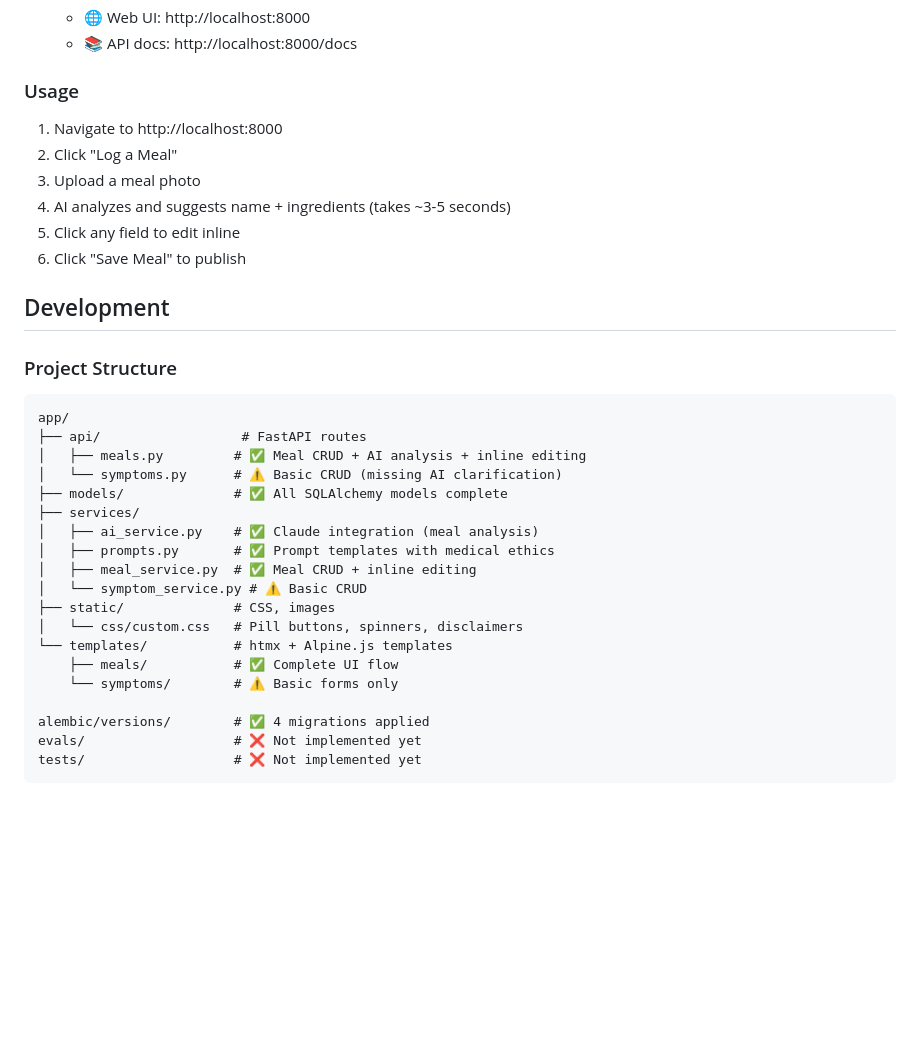
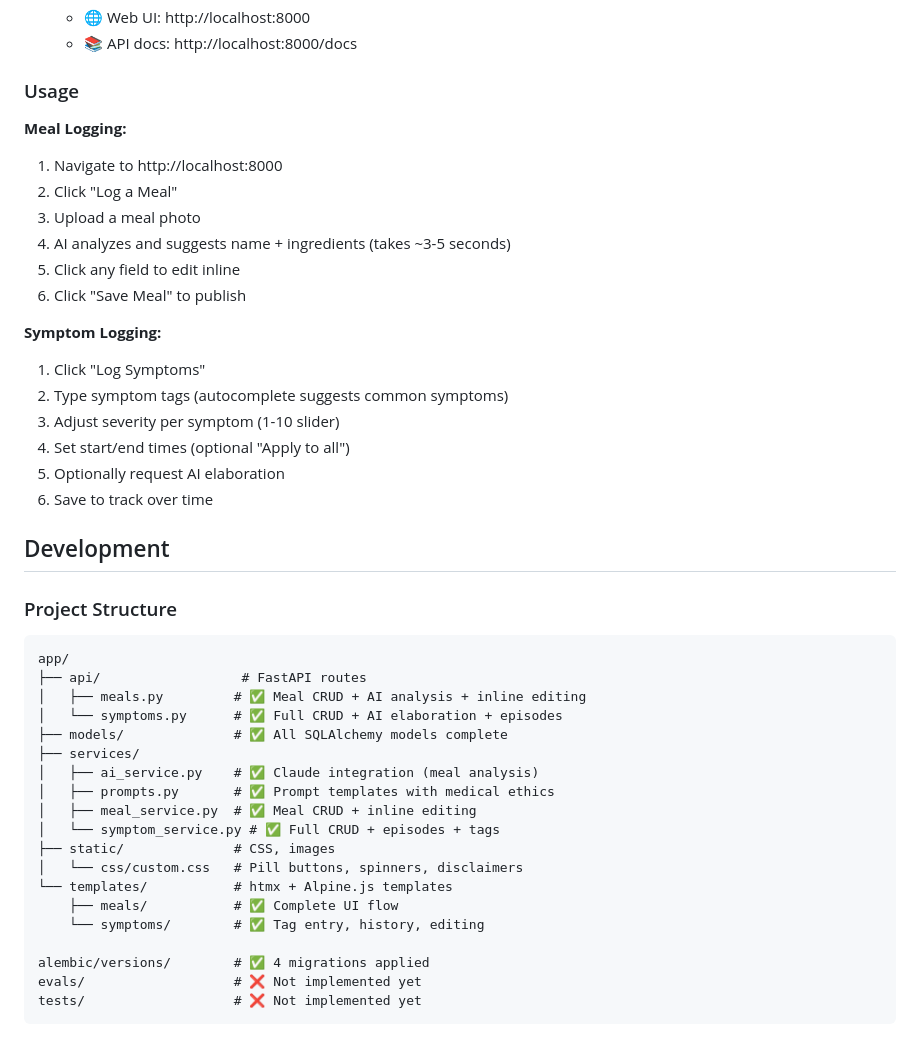
Before and after one commit to twm105/bloaty-mcbloatface, a Markdown page: README.md, the part around one of its changes. Rendered like a GitHub page; blank space fills up the shorter version.

```diff
--- a/README.md
+++ b/README.md
@@ -69,12 +79,21 @@ A meal tracking and gastro issue diagnosis application. Upload meal images, AI a
 
 ### Usage
 
+**Meal Logging:**
 1. Navigate to http://localhost:8000
 2. Click "Log a Meal"
 3. Upload a meal photo
 4. AI analyzes and suggests name + ingredients (takes ~3-5 seconds)
 5. Click any field to edit inline
 6. Click "Save Meal" to publish
+
+**Symptom Logging:**
+1. Click "Log Symptoms"
+2. Type symptom tags (autocomplete suggests common symptoms)
+3. Adjust severity per symptom (1-10 slider)
+4. Set start/end times (optional "Apply to all")
+5. Optionally request AI elaboration
+6. Save to track over time
 
 ## Development
 
@@ -83,18 +102,18 @@ A meal tracking and gastro issue diagnosis application. Upload meal images, AI a
 app/
 ├── api/                  # FastAPI routes
 │   ├── meals.py         # ✅ Meal CRUD + AI analysis + inline editing
-│   └── symptoms.py      # ⚠️ Basic CRUD (missing AI clarification)
+│   └── symptoms.py      # ✅ Full CRUD + AI elaboration + episodes
 ├── models/              # ✅ All SQLAlchemy models complete
 ├── services/
 │   ├── ai_service.py    # ✅ Claude integration (meal analysis)
 │   ├── prompts.py       # ✅ Prompt templates with medical ethics
 │   ├── meal_service.py  # ✅ Meal CRUD + inline editing
-│   └── symptom_service.py # ⚠️ Basic CRUD
+│   └── symptom_service.py # ✅ Full CRUD + episodes + tags
 ├── static/              # CSS, images
 │   └── css/custom.css   # Pill buttons, spinners, disclaimers
 └── templates/           # htmx + Alpine.js templates
     ├── meals/           # ✅ Complete UI flow
-    └── symptoms/        # ⚠️ Basic forms only
+    └── symptoms/        # ✅ Tag entry, history, editing
 
 alembic/versions/        # ✅ 4 migrations applied
 evals/                   # ❌ Not implemented yet
```
Also changed, not shown: other parts of README.md (+20 -10 lines).
